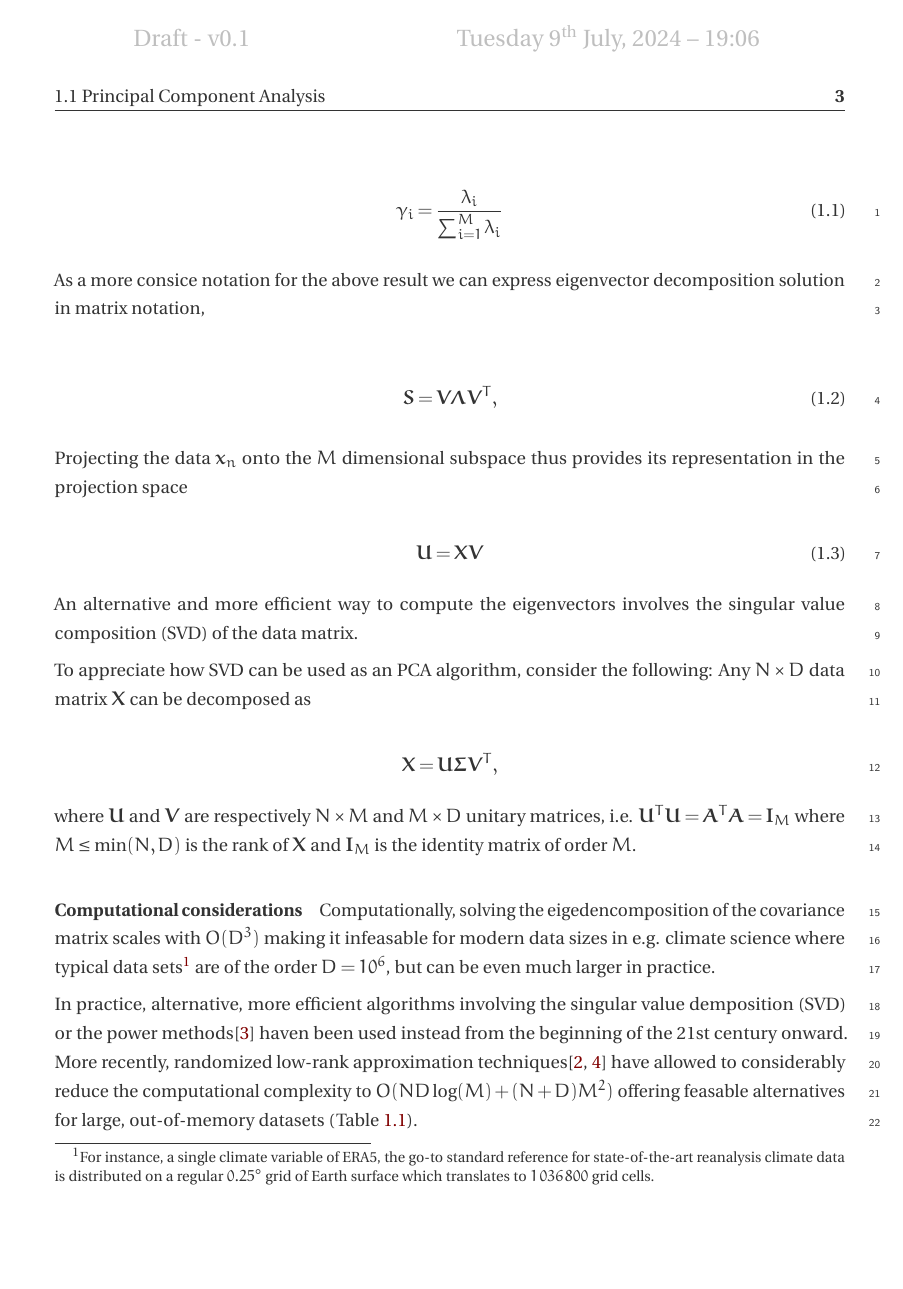
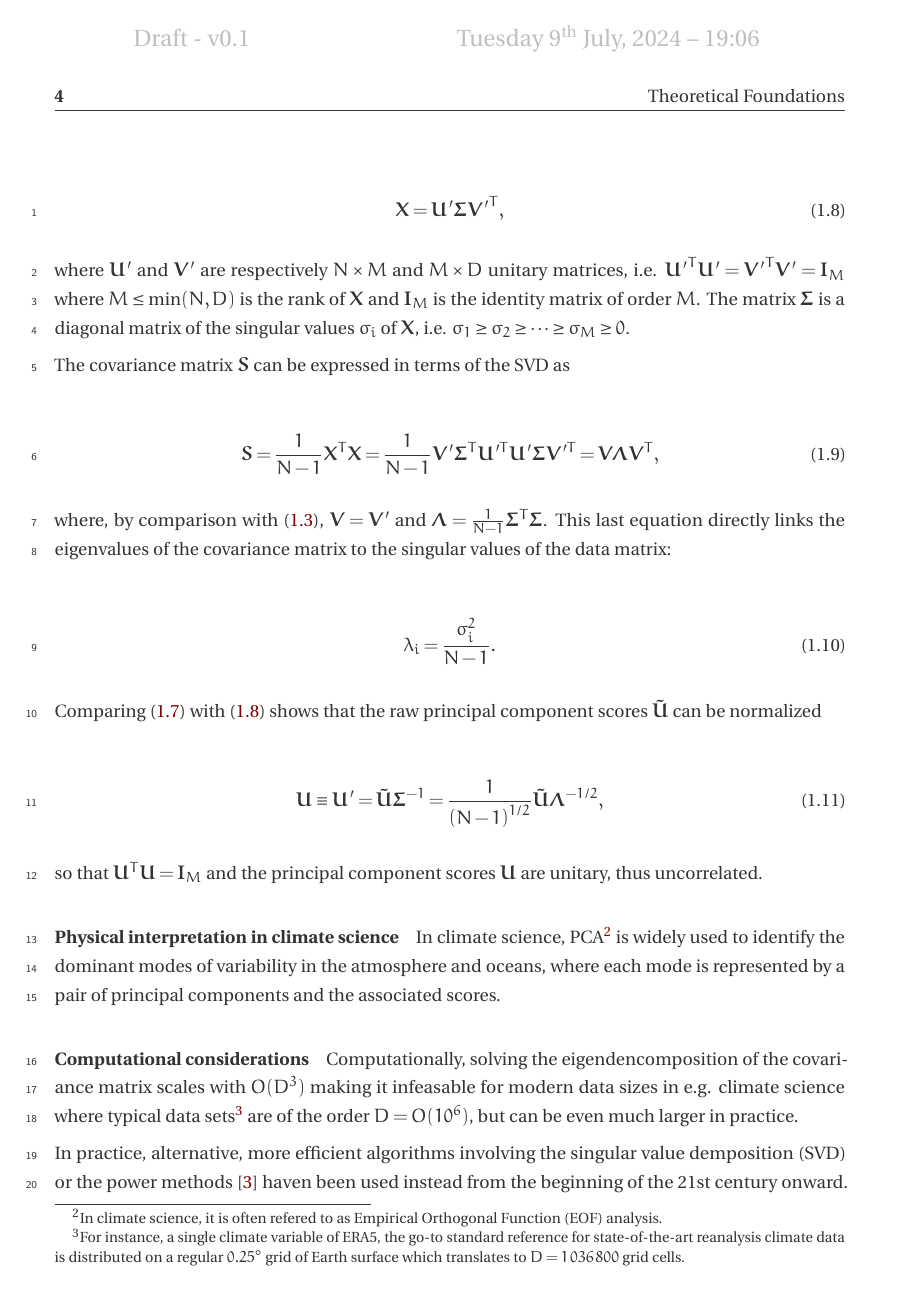
Before and after one commit to nicrie/thesis, a LaTeX thesis (thesis.tex, which reads content/chapter2/chapter2.tex): page 15 of 25 before the commit and page 16 of 25 after it. Compiled offline with pdfLaTeX.

Commit message:
refine theory:pca

```diff
--- a/content/chapter2/chapter2.tex
+++ b/content/chapter2/chapter2.tex
@@ -99,8 +117,4 @@ fraction $\gamma_i$ for the corresponding $i$\textsuperscript{th} component:
     \gamma_i = \frac{\lambda_i}{\sum_{i=1}^M\lambda_i}
 \end{align}
 
-As a more consice notation for the above result we can express eigenvector decomposition solution
-in matrix notation,
 
-\begin{align}
-    \bm{S} = \bm{V} \bm{\Lambda} \bm{V}^T,
@@ -110,39 +138,51 @@ in matrix notation,
 
-Projecting the data $\bm{x}_n$ onto the $M$ dimensional subspace thus provides its representation in
-the projection space
+\begin{align}\label{eq:theory:pca_svd}
+    \bm{X} = \bm{U}' \bm{\Sigma} {\bm{V}'}^T,
+\end{align}
 
-\begin{equation}
-    \bm{U} = \bm{X} \bm{V}
-\end{equation}
+where $\bm{U}'$ and $\bm{V}'$ are respectively $N \times M$ and $M \times D$ unitary
+matrices, i.e. ${\bm{U}'}^T \bm{U}' = {\bm{V}'}^T \bm{V}' = \bm{I}_M$ where $M \leq \min(N, D)$ is
+the rank of $\bm{X}$ and $\bm{I}_M$ is the identity matrix of order $M$. The matrix $\bm{\Sigma}$ is a diagonal matrix of the singular values $\sigma_i$ of $\bm{X}$, i.e. $\sigma_1 \geq \sigma_2 \geq \dots \geq \sigma_M \geq 0$.
 
+The covariance matrix $\bm{S}$ can be expressed in terms of the SVD as
 
-An alternative and more efficient way to compute the eigenvectors involves the singular value composition (SVD) of the
-data matrix.
+\begin{align}
+    \bm{S} = \frac{1}{N-1} \bm{X}^T \bm{X} = \frac{1}{N-1} \bm{V}' \bm{\Sigma}^T \bm{U}'^T \bm{U}' \bm{\Sigma} \bm{V}'^T = \bm{V} \bm{\Lambda} {\bm{V}}^T,
+\end{align}
 
-To appreciate how SVD can be used as an PCA algorithm, consider the following: Any $N \times D$
-data matrix $\bm{X}$ can be decomposed as
+where, by comparison with \eqref{eq:theory:pca_eigenvector_decomposition}, $\bm{V} = \bm{V}'$ and $\bm{\Lambda} = \frac{1}{N-1} \bm{\Sigma}^T \bm{\Sigma}$. This last equation directly links the
+eigenvalues of the covariance matrix to the singular values of the data matrix:
 
-\[
-    \bm{X} = \bm{U} \bm{\Sigma} \bm{V}^T,
-\]
+\begin{align}
+    \lambda_i = \frac{ \sigma_i^2}{N-1}.
+\end{align}
 
-where $\bm{U}$ and $\bm{V}$ are respectively $N \times M$ and $M \times D$ unitary
-matrices, i.e. $\bm{U}^T \bm{U} = \bm{A}^T \bm{A} = \bm{I}_M$ where $M \leq \min(N, D)$ is
-the rank of $\bm{X}$ and $\bm{I}_M$ is the identity matrix of order $M$.
+Comparing \eqref{eq:theory:pca_reconstruction} with \eqref{eq:theory:pca_svd} shows that the raw principal component scores $\bm{\tilde{U}}$
+can be normalized
 
+\begin{align}
+    \bm{U} \equiv \bm{U}'= \bm{\tilde{U}} \bm{\Sigma}^{-1} = \frac{1}{\ab(N-1)^{1/2}} \bm{\tilde{U}} \bm{\Lambda}^{-1/2},
+\end{align}
 
+so that $\bm{U}^T\bm{U} = \bm{I}_M$ and the principal component scores $\bm{U}$ are unitary, thus uncorrelated.
+
+\paragraph{Physical interpretation in climate science}
+
+In climate science, PCA\footnote{In climate science, it is often refered to as Empirical Orthogonal Function (EOF) analysis.}
+is widely used to identify the dominant modes of variability in the atmosphere and oceans, where each mode is
+represented by a pair of principal components and the associated scores.
 
 
 \paragraph{Computational considerations}
 
-Computationally, solving the eigedencomposition of the covariance matrix
+Computationally, solving the eigendencomposition of the covariance matrix
 scales with $\order*{D^3}$ making it infeasable for modern data sizes in e.g. climate science
-where typical data sets\footnote{For instance, a single climate variable of ERA5, the go-to standard reference for state-of-the-art reanalysis climate data is distributed on a regular \ang{0.25} grid of Earth surface which translates to \num{1036800} grid cells.}
-are of the order $D=10^6$, but can be even much larger in practice.
+where typical data sets\footnote{For instance, a single climate variable of ERA5, the go-to standard reference for state-of-the-art reanalysis climate data is distributed on a regular \ang{0.25} grid of Earth surface which translates to $D=\num{1036800}$ grid cells.}
+are of the order $D=\order{10^6}$, but can be even much larger in practice.
 
 In practice, alternative, more efficient algorithms involving the singular value demposition (SVD) or the
-power methods\cite{golub_matrix_2013} haven been used instead from the beginning of the
-21st century onward. More recently, randomized low-rank approximation techniques\cite{drineas_clustering_2004,halko_finding_2011} have allowed to considerably
+power methods~\cite{golub_matrix_2013} haven been used instead from the beginning of the
+21st century onward. More recently, randomized low-rank approximation techniques~\cite{drineas_clustering_2004,halko_finding_2011} have allowed to considerably
 reduce the computational complexity to $\order*{ND \log(M) + \ab(N+D)M^2}$ offering feasable alternatives for large, out-of-memory datasets
 (Table~\ref{tab:pca_algorithm_complexity}).
 
```
Also changed, not shown: references/references.bib (+29 -0 lines), thesis.pdf, content/chapter2/chapter2.tex (60 more changed lines).
